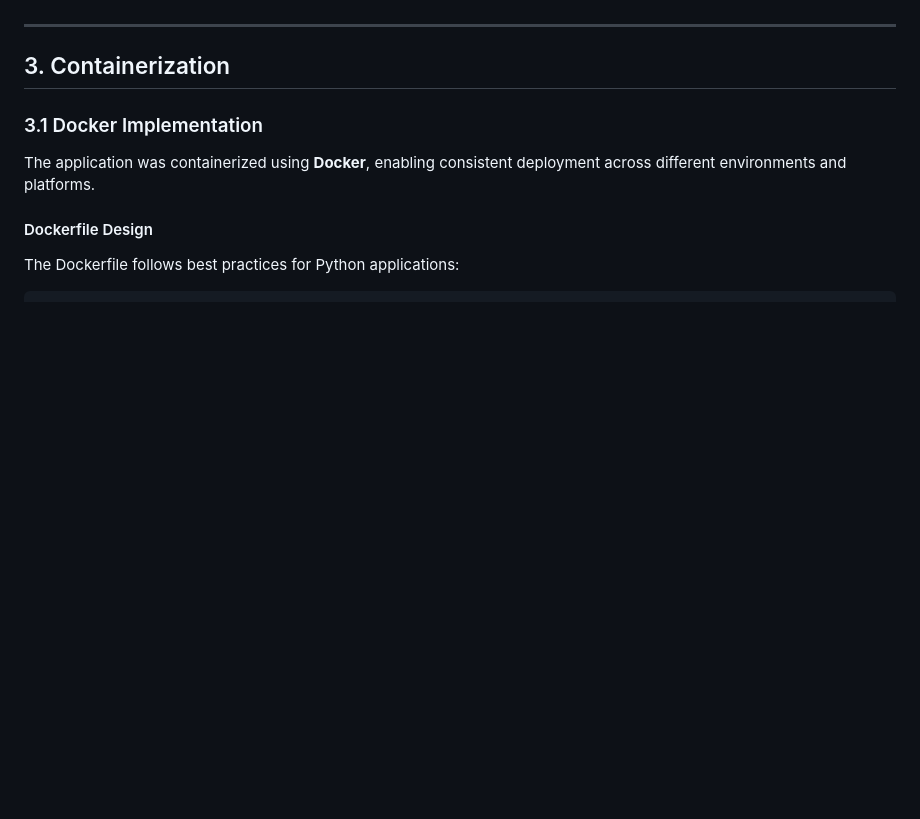
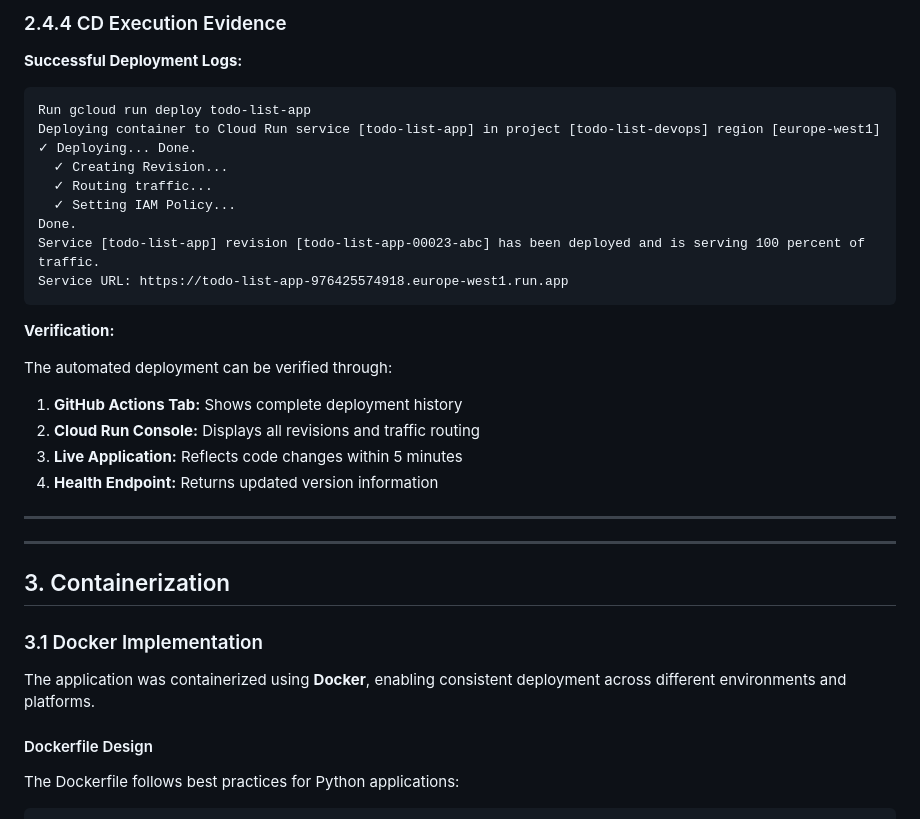
Before and after one commit to Jack-723/To-Do-List, a Markdown page: REPORT.md, the part around the change printed below. Rendered like a GitHub page; blank space fills up the shorter version.

````diff
--- a/REPORT.md
+++ b/REPORT.md
@@ -388,3 +544,28 @@ The average CI pipeline execution time is **20-30 seconds**, providing rapid fee
+### 2.4.4 CD Execution Evidence
+
+**Successful Deployment Logs:**
+
+```
+Run gcloud run deploy todo-list-app
+Deploying container to Cloud Run service [todo-list-app] in project [todo-list-devops] region [europe-west1]
+✓ Deploying... Done.
+  ✓ Creating Revision...
+  ✓ Routing traffic...
+  ✓ Setting IAM Policy...
+Done.
+Service [todo-list-app] revision [todo-list-app-00023-abc] has been deployed and is serving 100 percent of traffic.
+Service URL: https://todo-list-app-976425574918.europe-west1.run.app
+```
+
+**Verification:**
+
+The automated deployment can be verified through:
+1. **GitHub Actions Tab:** Shows complete deployment history
+2. **Cloud Run Console:** Displays all revisions and traffic routing
+3. **Live Application:** Reflects code changes within 5 minutes
+4. **Health Endpoint:** Returns updated version information
+
+---
 ---
 
 ## 3. Containerization
````
Also changed, not shown: other parts of REPORT.md (+156 -0 lines).
